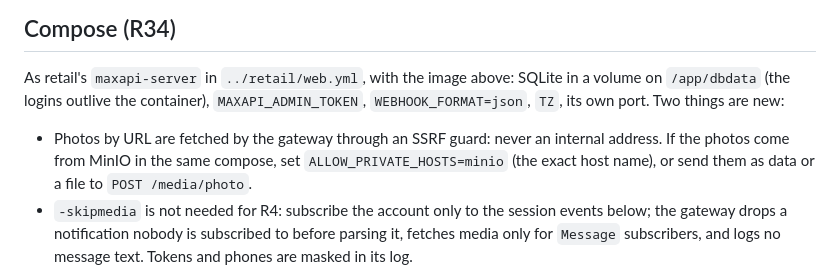
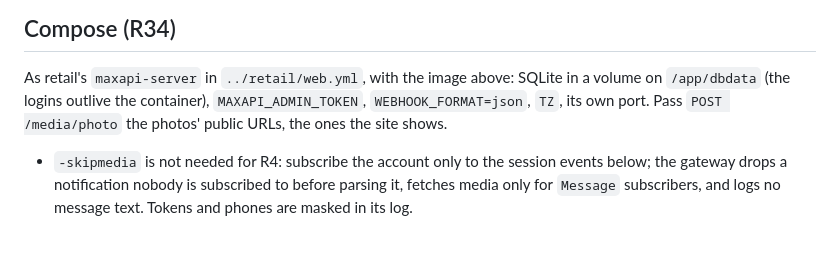
Before and after one commit to 50Bytes-dev/maxapi, a Markdown page: docs/sadpos-handoff.md, the part around the change. Rendered like a GitHub page; blank space fills up the shorter version.

Commit message:
docs(sadpos): drop ALLOW_PRIVATE_HOSTS, Sadpos gives public photo URLs
Co-Authored-By: Claude Opus 5.5 <noreply@anthropic.com>

```diff
--- a/docs/sadpos-handoff.md
+++ b/docs/sadpos-handoff.md
@@ -21,13 +21,9 @@ in 2.0.0").
 
 As retail's `maxapi-server` in `../retail/web.yml`, with the image above:
 SQLite in a volume on `/app/dbdata` (the logins outlive the container),
-`MAXAPI_ADMIN_TOKEN`, `WEBHOOK_FORMAT=json`, `TZ`, its own port. Two things
-are new:
+`MAXAPI_ADMIN_TOKEN`, `WEBHOOK_FORMAT=json`, `TZ`, its own port. Pass
+`POST /media/photo` the photos' public URLs, the ones the site shows.
 
-- Photos by URL are fetched by the gateway through an SSRF guard: never an
-  internal address. If the photos come from MinIO in the same compose, set
-  `ALLOW_PRIVATE_HOSTS=minio` (the exact host name), or send them as data or
-  a file to `POST /media/photo`.
 - `-skipmedia` is not needed for R4: subscribe the account only to the
   session events below; the gateway drops a notification nobody is
   subscribed to before parsing it, fetches media only for `Message`
```
